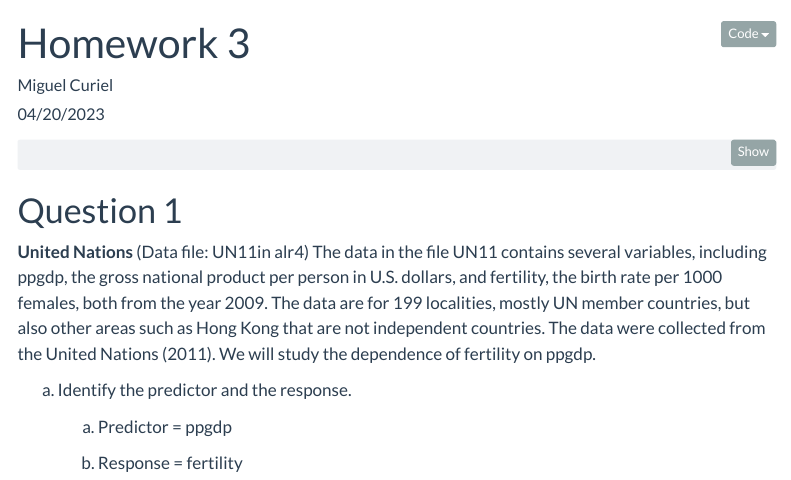
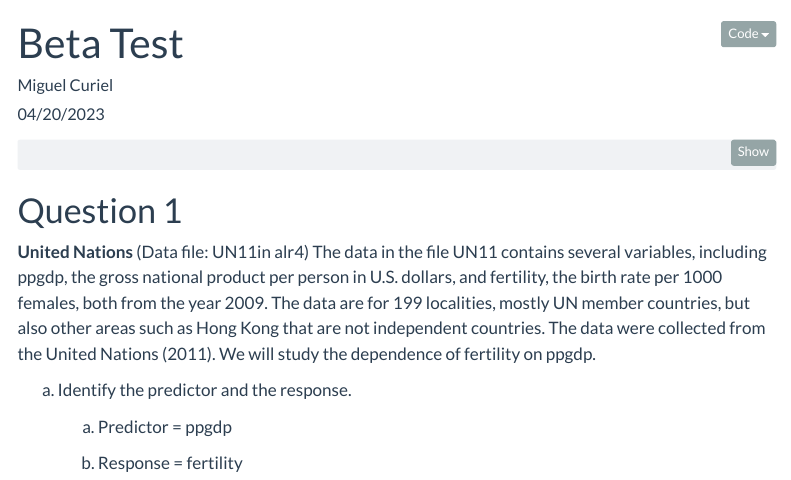
Before and after one commit to DACSS/601_Beta_Test_latest, a Quarto document (posts/experiment.qmd): the page in a window 1100 px wide, from its top. Rendered offline with R 4.5, knitr and Pandoc in place of Quarto, with nearby package versions; some code elsewhere in the file could not run offline; menus at the side of the page are left out.

Commit message:
commit corrected

```diff
--- a/posts/experiment.qmd
+++ b/posts/experiment.qmd
@@ -1,7 +1,7 @@
 ---
-title: "Homework 3"
+title: "Beta Test"
 author: "Miguel Curiel"
-description: "Regression analyses and transformations for DACSS 603."
+description: "Experiment"
 date: "04/20/2023"
 format:
   html:
```
Also changed, not shown: 2 other files.
